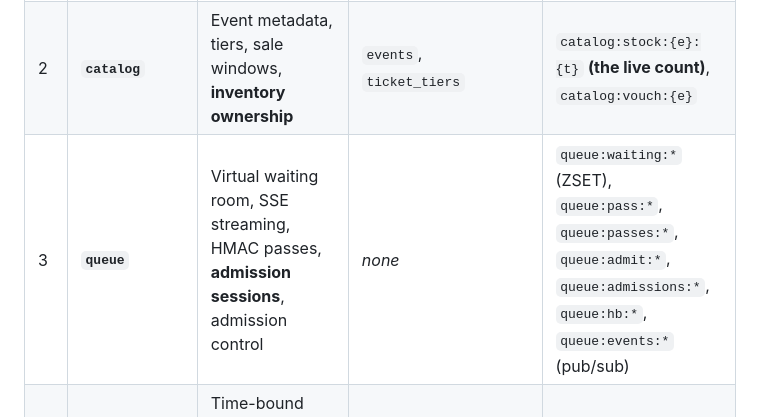
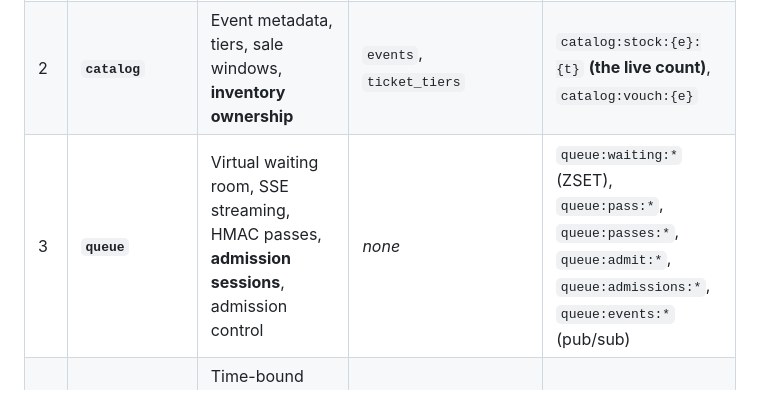
Before and after one commit to eshedhayoun/FlashSeats, a Markdown page: docs/01-system-architecture.md, the part around the change. GitHub-like rendering.

```diff
--- a/docs/01-system-architecture.md
+++ b/docs/01-system-architecture.md
@@ -75,7 +75,7 @@ stream.
 | :--- | :--- | :--- | :--- | :--- |
 | 1 | **`bot`** | Signed `fsid` cookie, Redis-backed rate limits, reCAPTCHA v3, IP reputation | `ip_rules`, `bot_audit_logs` | `bot:rate:session:*`, `bot:rate:ip:*`, `bot:block:*`, `bot:captcha:*` |
 | 2 | **`catalog`** | Event metadata, tiers, sale windows, **inventory ownership** | `events`, `ticket_tiers` | `catalog:stock:{e}:{t}` **(the live count)**, `catalog:vouch:{e}` |
-| 3 | **`queue`** | Virtual waiting room, SSE streaming, HMAC passes, **admission sessions**, admission control | *none* | `queue:waiting:*` (ZSET), `queue:pass:*`, `queue:passes:*`, `queue:admit:*`, `queue:admissions:*`, `queue:hb:*`, `queue:events:*` (pub/sub) |
+| 3 | **`queue`** | Virtual waiting room, SSE streaming, HMAC passes, **admission sessions**, admission control | *none* | `queue:waiting:*` (ZSET), `queue:pass:*`, `queue:passes:*`, `queue:admit:*`, `queue:admissions:*`, `queue:events:*` (pub/sub) |
 | 4 | **`hold`** | Time-bound reservations, atomic stock movement, settle-once restoration | `ticket_holds` **(authority)** | *none* — `hold:{token}` is deferred to Phase 4 (ADR-046) |
 | 5 | **`payment`** | Stripe integration, idempotency, webhook reconciliation, refunds | `payment_transactions` | `payment:inflight:{holdToken}` |
 | 6 | **`order`** | ACID ledger, checkout orchestration, transactional outbox, **stock rebuild + drift gauge** (ADR-046) | `orders`, `order_items`, `outbox_events` | *none* |
```
Also changed, not shown: docs/06-mvp-overview.md (+5 -7 lines).
